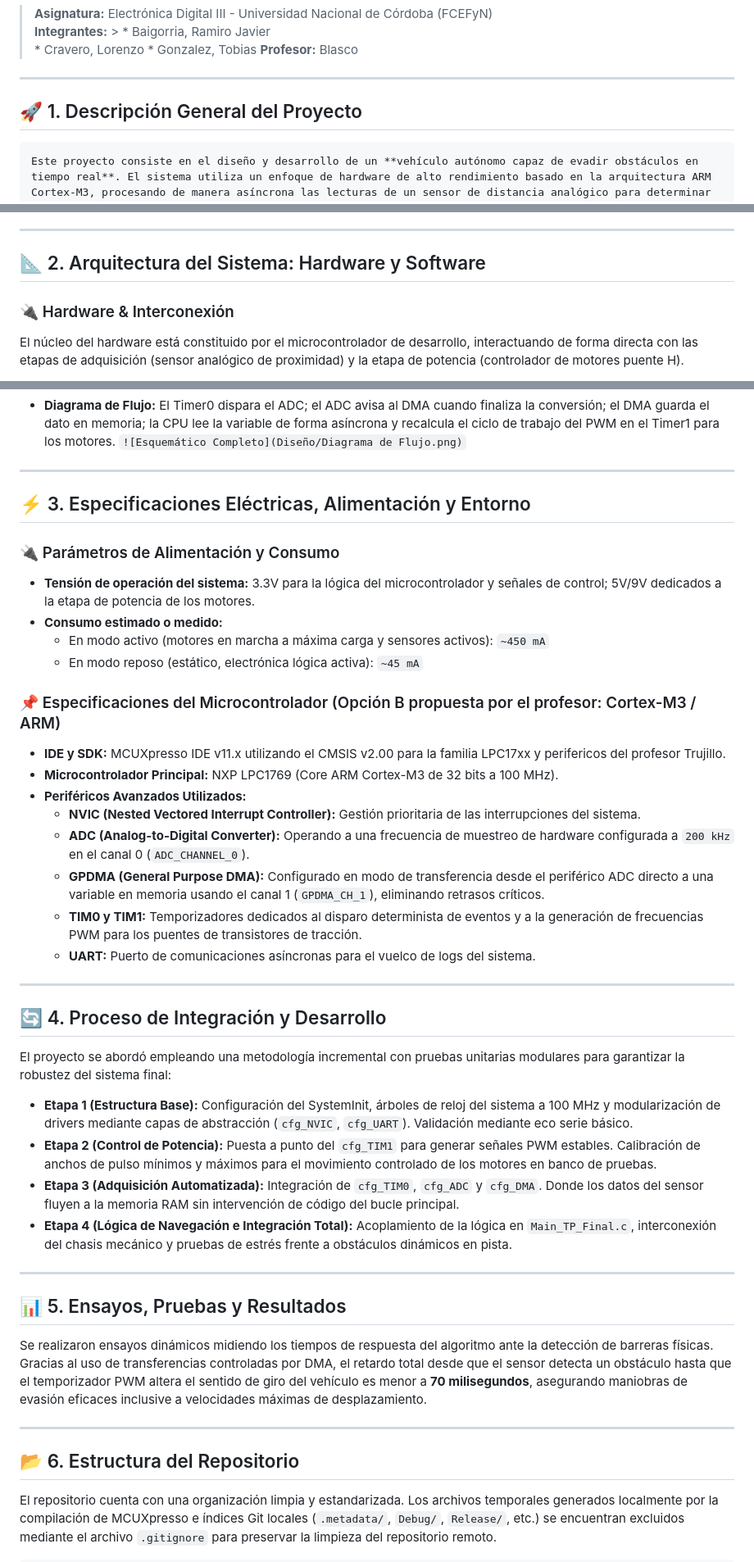
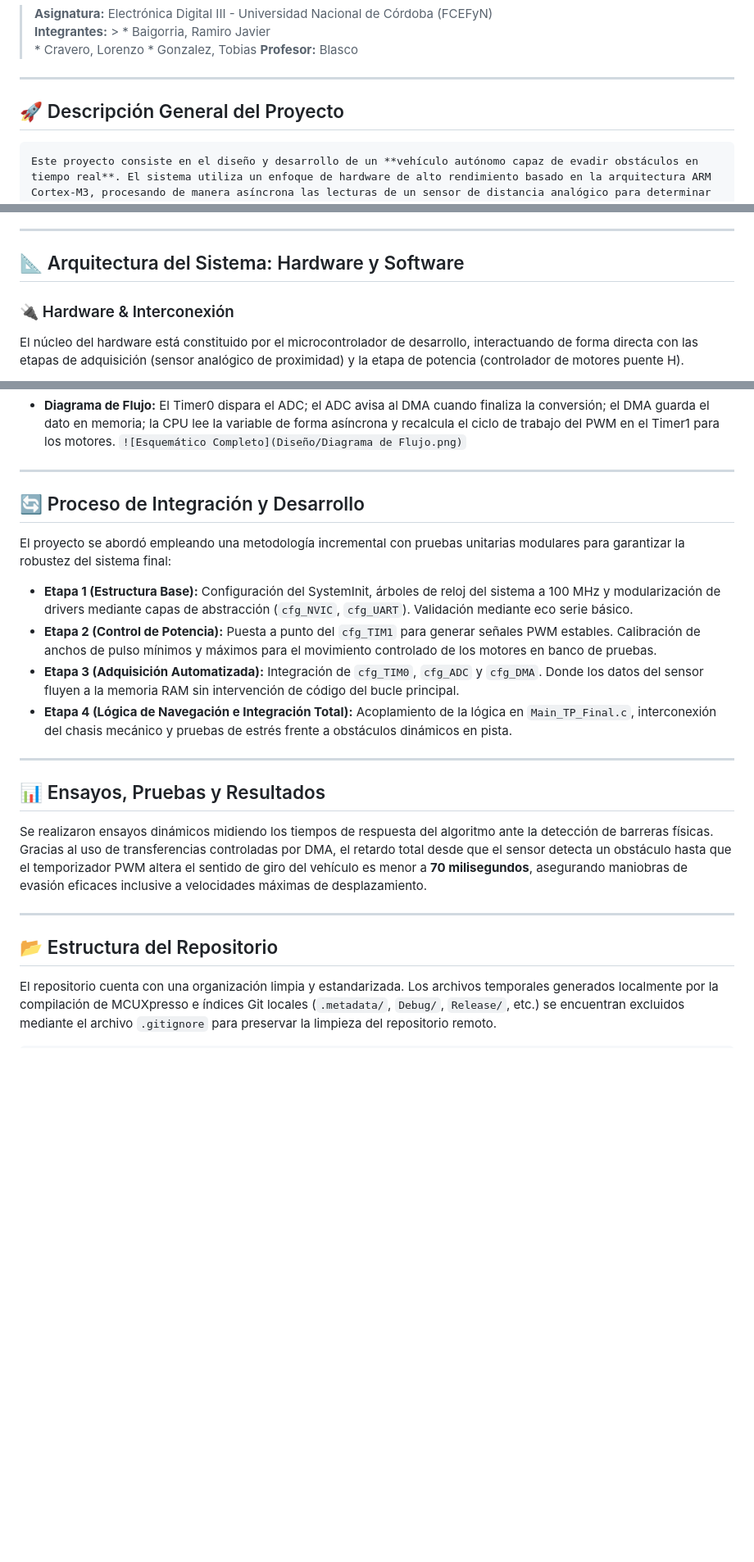
Before and after one commit to RamiroBaigorria/TP_Final_ED3, a Markdown page: README.md, 3 parts joined by grey strips. Shown at 82% size. Rendered like a GitHub page; blank space fills up the shorter version.

Commit message:
Actualizacion del README.md

````diff
--- a/README.md
+++ b/README.md
@@ -7,7 +7,7 @@
 
 ---
 
-## 🚀 1. Descripción General del Proyecto
+## 🚀 Descripción General del Proyecto
     Este proyecto consiste en el diseño y desarrollo de un **vehículo autónomo capaz de evadir obstáculos en tiempo real**. El sistema utiliza un enfoque de hardware de alto rendimiento basado en la arquitectura ARM Cortex-M3, procesando de manera asíncrona las lecturas de un sensor de distancia analógico para determinar si la trayectoria del coche es segura mediante algoritmos de control de movimiento directo sobre motores de corriente continua.
 
     A diferencia de las soluciones convencionales de software bloqueante (basadas en retrasos por software o *polling* continuo), este sistema exprime las capacidades avanzadas del microcontrolador. Utiliza temporizadores de hardware para sincronizar el muestreo, automatiza la transferencia de datos mediante accesos directos a memoria (DMA) y controla la potencia del motor por PWM nativo, minimizando drásticamente la carga de procesamiento de la CPU.
@@ -23,7 +23,7 @@
 
 ---
 
-## 📐 2. Arquitectura del Sistema: Hardware y Software
+## 📐 Arquitectura del Sistema: Hardware y Software
 
 ### 🔌 Hardware & Interconexión
 El núcleo del hardware está constituido por el microcontrolador de desarrollo, interactuando de forma directa con las etapas de adquisición (sensor analógico de proximidad) y la etapa de potencia (controlador de motores puente H).
@@ -37,27 +37,7 @@ El diseño del software sigue una filosofía **modular y configurar los perifér
 
 ---
 
-## ⚡ 3. Especificaciones Eléctricas, Alimentación y Entorno
-
-### 🔌 Parámetros de Alimentación y Consumo
-* **Tensión de operación del sistema:** 3.3V para la lógica del microcontrolador y señales de control; 5V/9V dedicados a la etapa de potencia de los motores.
-* **Consumo estimado o medido:**
-  * En modo activo (motores en marcha a máxima carga y sensores activos): `~450 mA`
-  * En modo reposo (estático, electrónica lógica activa): `~45 mA`
-
-### 📌 Especificaciones del Microcontrolador (Opción B propuesta por el profesor: Cortex-M3 / ARM)
-* **IDE y SDK:** MCUXpresso IDE v11.x utilizando el CMSIS v2.00 para la familia LPC17xx y perifericos del profesor Trujillo.
-* **Microcontrolador Principal:** NXP LPC1769 (Core ARM Cortex-M3 de 32 bits a 100 MHz).
-* **Periféricos Avanzados Utilizados:**
-  * **NVIC (Nested Vectored Interrupt Controller):** Gestión prioritaria de las interrupciones del sistema.
-  * **ADC (Analog-to-Digital Converter):** Operando a una frecuencia de muestreo de hardware configurada a `200 kHz` en el canal 0 (`ADC_CHANNEL_0`).
-  * **GPDMA (General Purpose DMA):** Configurado en modo de transferencia desde el periférico ADC directo a una variable en memoria usando el canal 1 (`GPDMA_CH_1`), eliminando retrasos críticos.
-  * **TIM0 y TIM1:** Temporizadores dedicados al disparo determinista de eventos y a la generación de frecuencias PWM para los puentes de transistores de tracción.
-  * **UART:** Puerto de comunicaciones asíncronas para el vuelco de logs del sistema.
-
----
-
-## 🔄 4. Proceso de Integración y Desarrollo
+## 🔄 Proceso de Integración y Desarrollo
 El proyecto se abordó empleando una metodología incremental con pruebas unitarias modulares para garantizar la robustez del sistema final:
 
 * **Etapa 1 (Estructura Base):** Configuración del SystemInit, árboles de reloj del sistema a 100 MHz y modularización de drivers mediante capas de abstracción (`cfg_NVIC`, `cfg_UART`). Validación mediante eco serie básico.
@@ -67,12 +47,12 @@ El proyecto se abordó empleando una metodología incremental con pruebas unitar
 
 ---
 
-## 📊 5. Ensayos, Pruebas y Resultados
+## 📊 Ensayos, Pruebas y Resultados
 Se realizaron ensayos dinámicos midiendo los tiempos de respuesta del algoritmo ante la detección de barreras físicas. Gracias al uso de transferencias controladas por DMA, el retardo total desde que el sensor detecta un obstáculo hasta que el temporizador PWM altera el sentido de giro del vehículo es menor a **70 milisegundos**, asegurando maniobras de evasión eficaces inclusive a velocidades máximas de desplazamiento.
 
 ---
 
-## 📂 6. Estructura del Repositorio
+## 📂 Estructura del Repositorio
 El repositorio cuenta con una organización limpia y estandarizada. Los archivos temporales generados localmente por la compilación de MCUXpresso e índices Git locales (`.metadata/`, `Debug/`, `Release/`, etc.) se encuentran excluidos mediante el archivo `.gitignore` para preservar la limpieza del repositorio remoto.
 
 ```text
````
